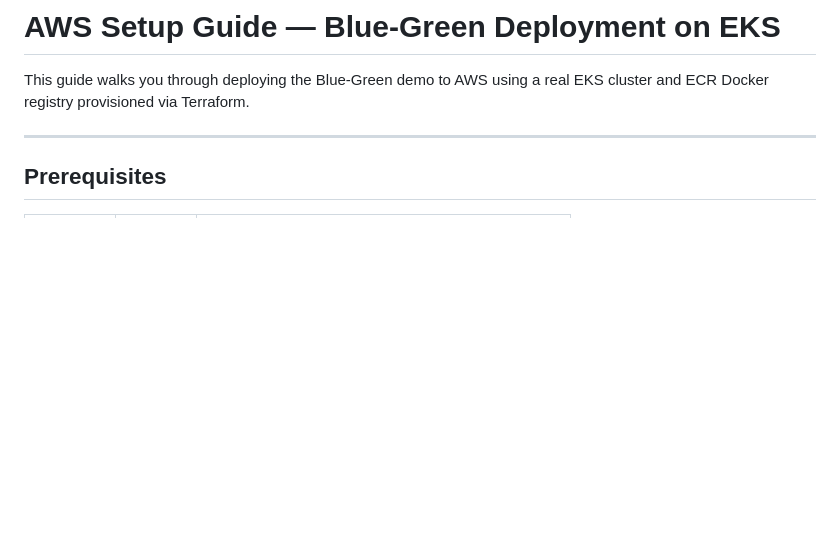
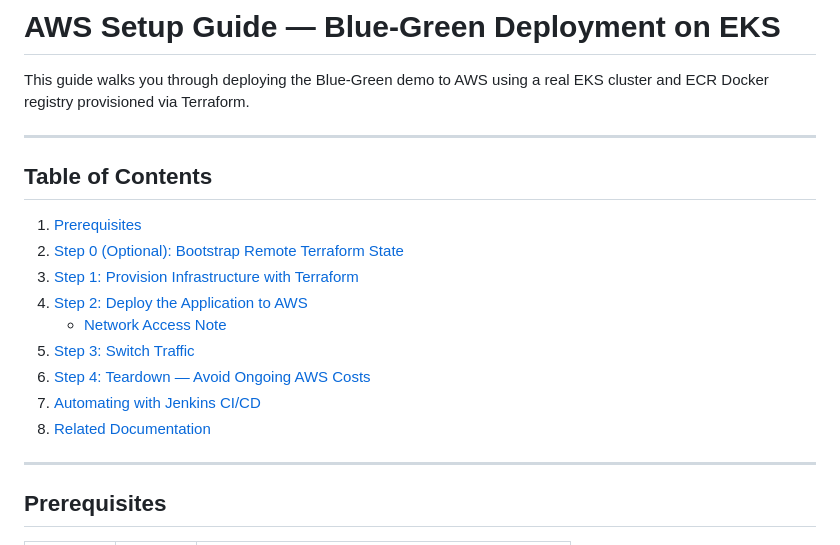
Before and after one commit to Sanket006/Cloud-Native-Blue-Green-Deployment-Pipeline, a Markdown page: docs/AWS-Guide.md, the part around the change. Rendered like a GitHub page; blank space fills up the shorter version.

```diff
--- a/docs/AWS-Guide.md
+++ b/docs/AWS-Guide.md
@@ -1,6 +1,20 @@
 # AWS Setup Guide — Blue-Green Deployment on EKS
 
 This guide walks you through deploying the Blue-Green demo to AWS using a real EKS cluster and ECR Docker registry provisioned via Terraform.
+
+---
+
+## Table of Contents
+
+1. [Prerequisites](#prerequisites)
+2. [Step 0 (Optional): Bootstrap Remote Terraform State](#step-0-optional-bootstrap-remote-terraform-state)
+3. [Step 1: Provision Infrastructure with Terraform](#step-1-provision-infrastructure-with-terraform)
+4. [Step 2: Deploy the Application to AWS](#step-2-deploy-the-application-to-aws)
+   - [Network Access Note](#network-access-note)
+5. [Step 3: Switch Traffic](#step-3-switch-traffic)
+6. [Step 4: Teardown — Avoid Ongoing AWS Costs](#step-4-teardown--avoid-ongoing-aws-costs)
+7. [Automating with Jenkins CI/CD](#automating-with-jenkins-cicd)
+8. [Related Documentation](#-related-documentation)
 
 ---
 
```
Also changed, not shown: README.md (+20 -0 lines), docs/Local-Guide.md (+26 -0 lines).
